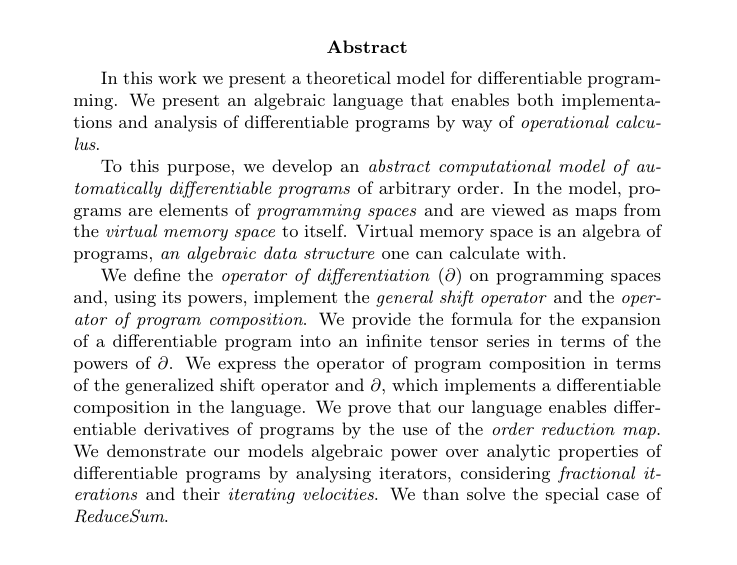
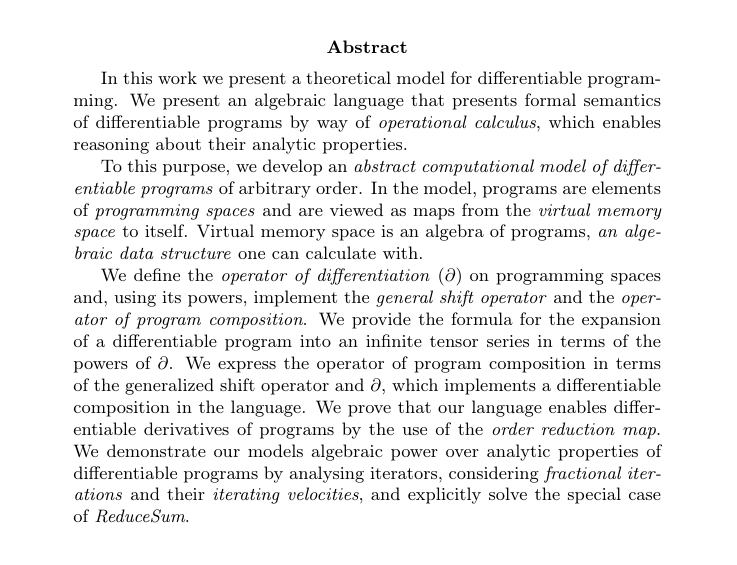
Before and after one commit to ZigaSajovic/Operational-Calculus-for-Differentiable-Programming, a LaTeX paper (latex/main.tex, which reads latex/abstract.tex): part of page 1 of 19, cut so that both start at the same text. Compiled offline with pdfLaTeX.

Commit message:
Abstract -> semantics

```diff
--- a/latex/abstract.tex
+++ b/latex/abstract.tex
@@ -1,10 +1,26 @@
 %auto-ignore
 \begin{abstract}
-   In this work we present a theoretical model for differentiable programming. We present an algebraic language that enables both implementations and analysis of differentiable programs by way of \emph{operational calculus}.
+  In this work we present a theoretical model for differentiable programming. We
+  present an algebraic language that presents formal semantics of
+  differentiable programs by way of \emph{operational calculus}, which enables
+  reasoning about their analytic properties.
 
-To this purpose, we develop an \emph{abstract computational model of automatically differentiable programs} of arbitrary order. In the model, programs are elements of \emph{programming spaces} and are viewed as maps from the \emph{virtual memory space} to itself.
-   Virtual memory space is an algebra of programs, \emph{an algebraic data structure} one can calculate with.
+  To this purpose, we develop an \emph{abstract computational model of
+    differentiable programs} of arbitrary order. In the model,
+  programs are elements of \emph{programming spaces} and are viewed as maps from
+  the \emph{virtual memory space} to itself. Virtual memory space is an algebra
+  of programs, \emph{an algebraic data structure} one can calculate with.
 
-We define the \emph{operator of differentiation} ($\D$) on programming spaces and, using its powers, implement the \emph{general shift operator} and the \emph{operator of program composition}.
-  We provide the formula for the expansion of a differentiable program into an infinite tensor series in terms of the powers of $\D$. We express the operator of program composition in terms of the generalized shift operator and $\D$, which implements a differentiable composition in the language. We prove that our language enables differentiable derivatives of programs by the use of the \emph{order reduction map}. We demonstrate our models algebraic power over analytic properties of differentiable programs by analysing iterators, considering \emph{fractional iterations} and their \emph{iterating velocities}. We than solve the special case of \emph{ReduceSum}.
+  We define the \emph{operator of differentiation} ($\D$) on programming spaces
+  and, using its powers, implement the \emph{general shift operator} and the
+  \emph{operator of program composition}. We provide the formula for the
+  expansion of a differentiable program into an infinite tensor series in terms
+  of the powers of $\D$. We express the operator of program composition in terms
+  of the generalized shift operator and $\D$, which implements a differentiable
+  composition in the language. We prove that our language enables differentiable
+  derivatives of programs by the use of the \emph{order reduction map}. We
+  demonstrate our models algebraic power over analytic properties of
+  differentiable programs by analysing iterators, considering \emph{fractional
+    iterations} and their \emph{iterating velocities}, and explicitly solve the special
+  case of \emph{ReduceSum}.
  \end{abstract}
```
